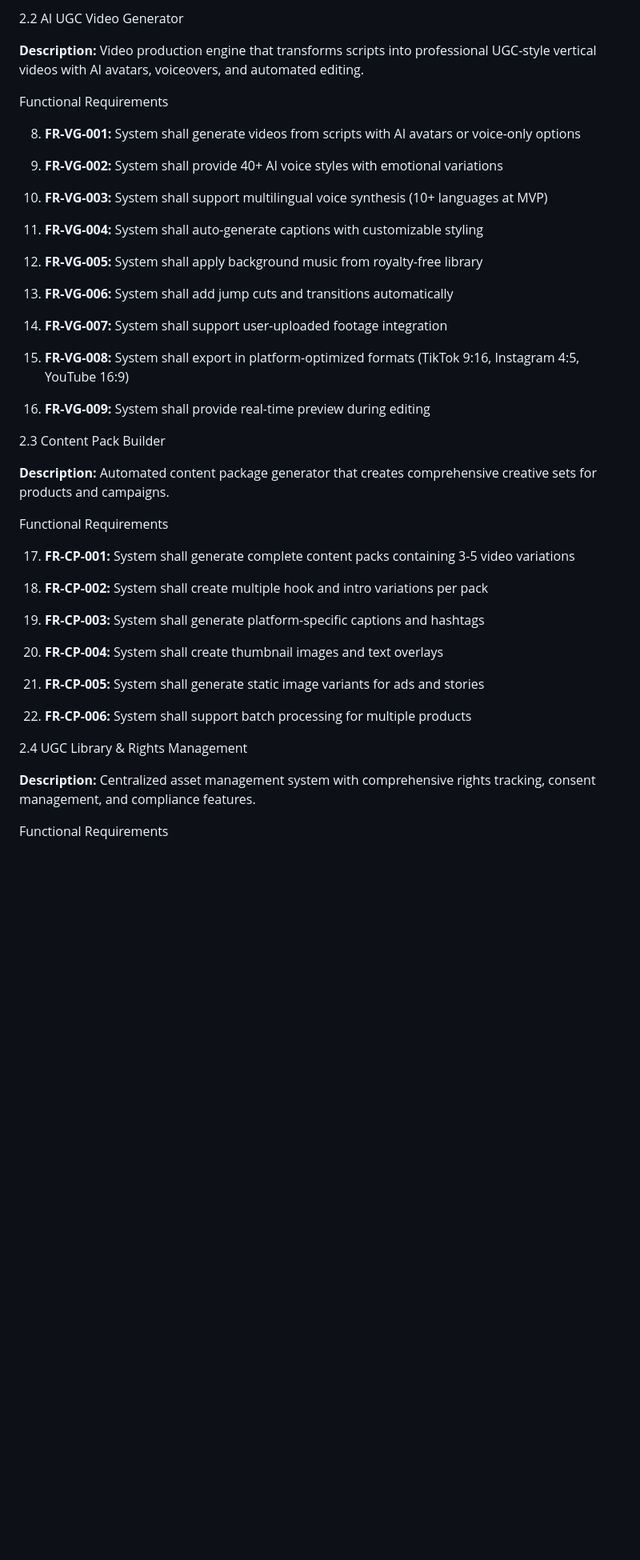
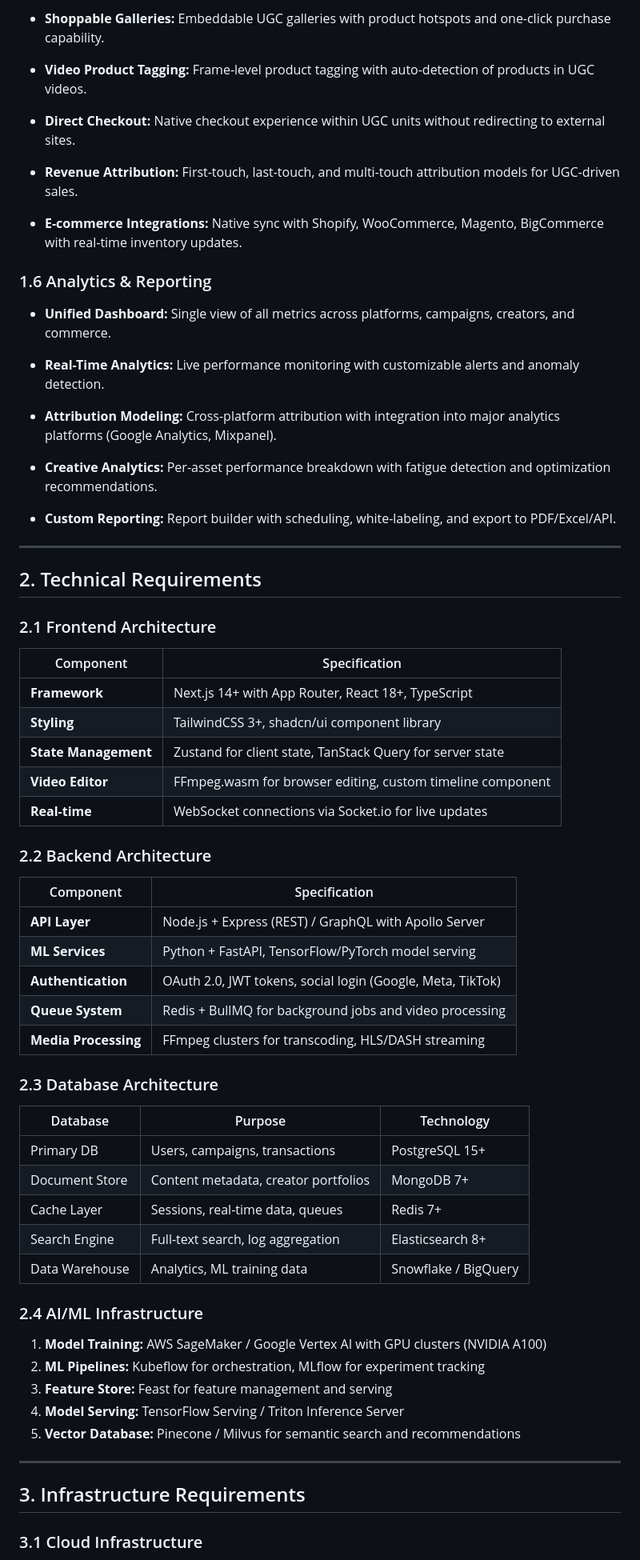
Before and after one commit to oks-citadel/UGC-Content-Creation-SaaS-Platform, a Markdown page: Platform Requirement.md, the part around the change printed below. Shown: that part at 80% size. Rendered like a GitHub page; blank space fills up the shorter version.

```diff
--- a/Platform Requirement.md
+++ b/Platform Requirement.md
@@ -83,67 +67,71 @@ Functional Requirements
 
-2.2 AI UGC Video Generator
+- **Shoppable Galleries:** Embeddable UGC galleries with product hotspots and one-click purchase capability.
 
-**Description:** Video production engine that transforms scripts into
-professional UGC-style vertical videos with AI avatars, voiceovers, and
-automated editing.
+- **Video Product Tagging:** Frame-level product tagging with auto-detection of products in UGC videos.
 
-Functional Requirements
+- **Direct Checkout:** Native checkout experience within UGC units without redirecting to external sites.
 
-8.  **FR-VG-001:** System shall generate videos from scripts with AI
-    avatars or voice-only options
+- **Revenue Attribution:** First-touch, last-touch, and multi-touch attribution models for UGC-driven sales.
 
-9.  **FR-VG-002:** System shall provide 40+ AI voice styles with
-    emotional variations
+- **E-commerce Integrations:** Native sync with Shopify, WooCommerce, Magento, BigCommerce with real-time inventory updates.
 
-10. **FR-VG-003:** System shall support multilingual voice synthesis
-    (10+ languages at MVP)
+### 1.6 Analytics & Reporting
 
-11. **FR-VG-004:** System shall auto-generate captions with customizable
-    styling
+- **Unified Dashboard:** Single view of all metrics across platforms, campaigns, creators, and commerce.
 
-12. **FR-VG-005:** System shall apply background music from royalty-free
-    library
+- **Real-Time Analytics:** Live performance monitoring with customizable alerts and anomaly detection.
 
-13. **FR-VG-006:** System shall add jump cuts and transitions
-    automatically
+- **Attribution Modeling:** Cross-platform attribution with integration into major analytics platforms (Google Analytics, Mixpanel).
 
-14. **FR-VG-007:** System shall support user-uploaded footage
-    integration
+- **Creative Analytics:** Per-asset performance breakdown with fatigue detection and optimization recommendations.
 
-15. **FR-VG-008:** System shall export in platform-optimized formats
-    (TikTok 9:16, Instagram 4:5, YouTube 16:9)
+- **Custom Reporting:** Report builder with scheduling, white-labeling, and export to PDF/Excel/API.
 
-16. **FR-VG-009:** System shall provide real-time preview during editing
+---
 
-2.3 Content Pack Builder
+## 2. Technical Requirements
 
-**Description:** Automated content package generator that creates
-comprehensive creative sets for products and campaigns.
+### 2.1 Frontend Architecture
 
-Functional Requirements
+| Component | Specification |
+|-----------|---------------|
+| **Framework** | Next.js 14+ with App Router, React 18+, TypeScript |
+| **Styling** | TailwindCSS 3+, shadcn/ui component library |
+| **State Management** | Zustand for client state, TanStack Query for server state |
+| **Video Editor** | FFmpeg.wasm for browser editing, custom timeline component |
+| **Real-time** | WebSocket connections via Socket.io for live updates |
 
-17. **FR-CP-001:** System shall generate complete content packs
-    containing 3-5 video variations
+### 2.2 Backend Architecture
 
-18. **FR-CP-002:** System shall create multiple hook and intro
-    variations per pack
+| Component | Specification |
+|-----------|---------------|
+| **API Layer** | Node.js + Express (REST) / GraphQL with Apollo Server |
+| **ML Services** | Python + FastAPI, TensorFlow/PyTorch model serving |
+| **Authentication** | OAuth 2.0, JWT tokens, social login (Google, Meta, TikTok) |
+| **Queue System** | Redis + BullMQ for background jobs and video processing |
+| **Media Processing** | FFmpeg clusters for transcoding, HLS/DASH streaming |
 
-19. **FR-CP-003:** System shall generate platform-specific captions and
-    hashtags
+### 2.3 Database Architecture
 
-20. **FR-CP-004:** System shall create thumbnail images and text
-    overlays
+| Database | Purpose | Technology |
+|----------|---------|------------|
+| Primary DB | Users, campaigns, transactions | PostgreSQL 15+ |
+| Document Store | Content metadata, creator portfolios | MongoDB 7+ |
+| Cache Layer | Sessions, real-time data, queues | Redis 7+ |
+| Search Engine | Full-text search, log aggregation | Elasticsearch 8+ |
+| Data Warehouse | Analytics, ML training data | Snowflake / BigQuery |
 
-21. **FR-CP-005:** System shall generate static image variants for ads
-    and stories
+### 2.4 AI/ML Infrastructure
 
-22. **FR-CP-006:** System shall support batch processing for multiple
-    products
+1. **Model Training:** AWS SageMaker / Google Vertex AI with GPU clusters (NVIDIA A100)
+2. **ML Pipelines:** Kubeflow for orchestration, MLflow for experiment tracking
+3. **Feature Store:** Feast for feature management and serving
+4. **Model Serving:** TensorFlow Serving / Triton Inference Server
+5. **Vector Database:** Pinecone / Milvus for semantic search and recommendations
 
-2.4 UGC Library & Rights Management
+---
 
-**Description:** Centralized asset management system with comprehensive
-rights tracking, consent management, and compliance features.
+## 3. Infrastructure Requirements
 
-Functional Requirements
+### 3.1 Cloud Infrastructure
 
```
Also changed, not shown: other parts of Platform Requirement.md (+71 -230 lines).
